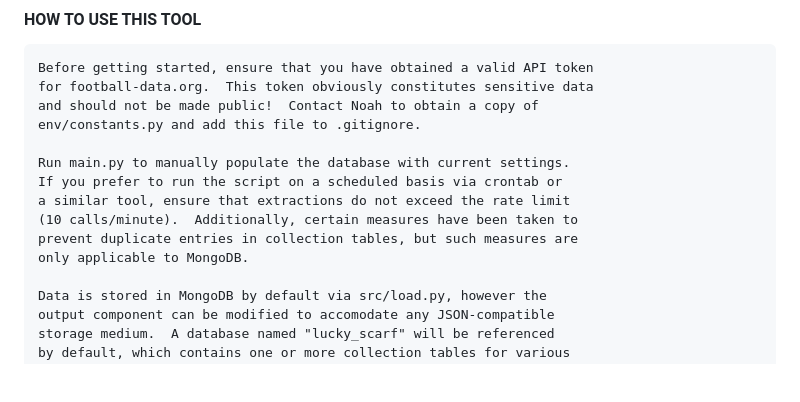
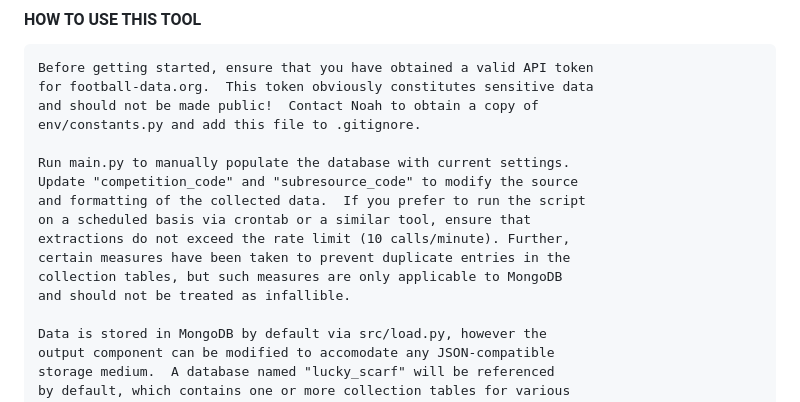
Before and after one commit to holtken1-nku/csc-440-project, a Markdown page: scraper/README.md, the part around the change. Rendered like a GitHub page; blank space fills up the shorter version.

```diff
--- a/scraper/README.md
+++ b/scraper/README.md
@@ -24,11 +24,13 @@
     env/constants.py and add this file to .gitignore.
 
     Run main.py to manually populate the database with current settings.
-    If you prefer to run the script on a scheduled basis via crontab or
-    a similar tool, ensure that extractions do not exceed the rate limit
-    (10 calls/minute).  Additionally, certain measures have been taken to
-    prevent duplicate entries in collection tables, but such measures are
-    only applicable to MongoDB.
+    Update "competition_code" and "subresource_code" to modify the source
+    and formatting of the collected data.  If you prefer to run the script
+    on a scheduled basis via crontab or a similar tool, ensure that
+    extractions do not exceed the rate limit (10 calls/minute). Further,
+    certain measures have been taken to prevent duplicate entries in the
+    collection tables, but such measures are only applicable to MongoDB
+    and should not be treated as infallible.
 
     Data is stored in MongoDB by default via src/load.py, however the
     output component can be modified to accomodate any JSON-compatible
```
